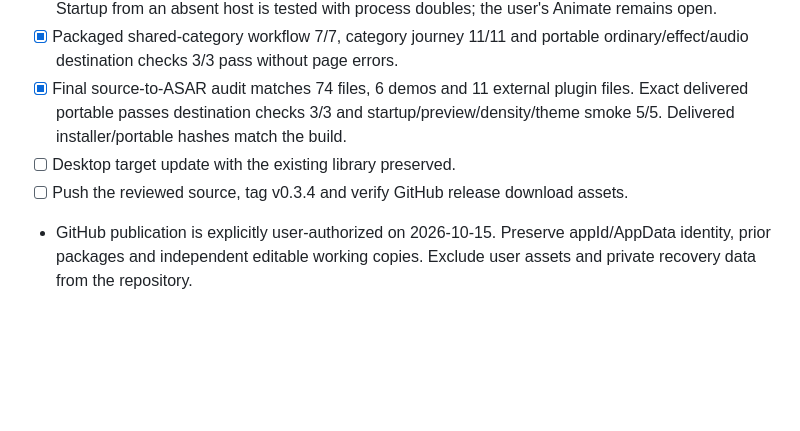
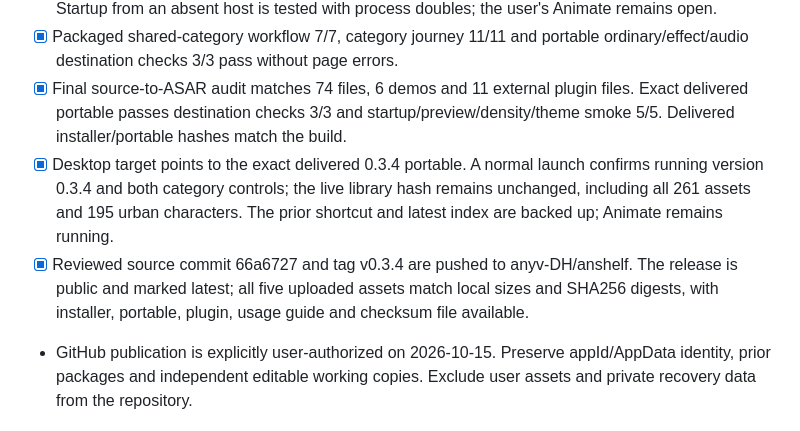
Before and after one commit to anyv-DH/anshelf, a Markdown page: RELEASE_CHECKLIST.md, the part around the change. GitHub-like rendering; blank space fills up the shorter version.

```diff
--- a/RELEASE_CHECKLIST.md
+++ b/RELEASE_CHECKLIST.md
@@ -8,8 +8,8 @@
 - [x] Native installation discovery resolves this PC's Animate.exe and correctly detects the existing process. Startup from an absent host is tested with process doubles; the user's Animate remains open.
 - [x] Packaged shared-category workflow 7/7, category journey 11/11 and portable ordinary/effect/audio destination checks 3/3 pass without page errors.
 - [x] Final source-to-ASAR audit matches 74 files, 6 demos and 11 external plugin files. Exact delivered portable passes destination checks 3/3 and startup/preview/density/theme smoke 5/5. Delivered installer/portable hashes match the build.
-- [ ] Desktop target update with the existing library preserved.
-- [ ] Push the reviewed source, tag v0.3.4 and verify GitHub release download assets.
+- [x] Desktop target points to the exact delivered 0.3.4 portable. A normal launch confirms running version 0.3.4 and both category controls; the live library hash remains unchanged, including all 261 assets and 195 urban characters. The prior shortcut and latest index are backed up; Animate remains running.
+- [x] Reviewed source commit 66a6727 and tag v0.3.4 are pushed to anyv-DH/anshelf. The release is public and marked latest; all five uploaded assets match local sizes and SHA256 digests, with installer, portable, plugin, usage guide and checksum file available.
 - GitHub publication is explicitly user-authorized on 2026-10-15. Preserve appId/AppData identity, prior packages and independent editable working copies. Exclude user assets and private recovery data from the repository.
 
 ## 0.3.3 desktop artifact correction
```
Also changed, not shown: PROJECT_STATE.md (+4 -0 lines).
